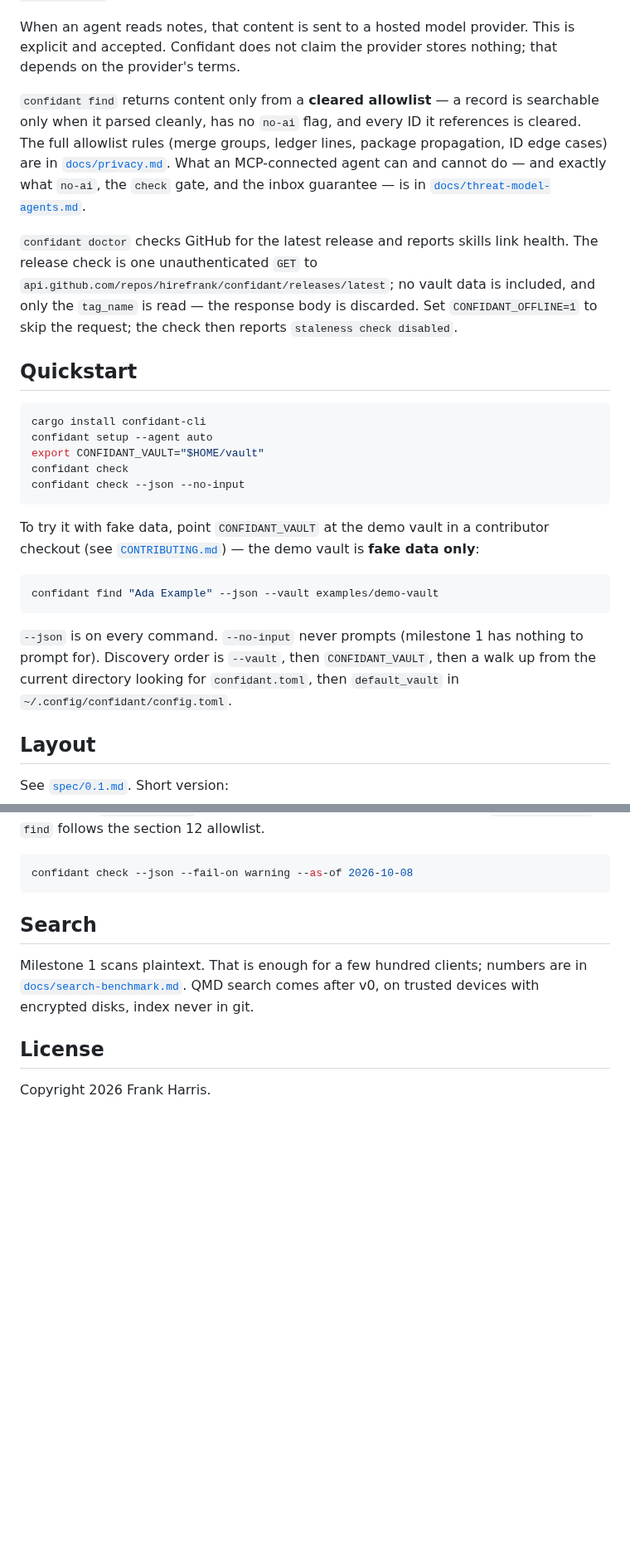
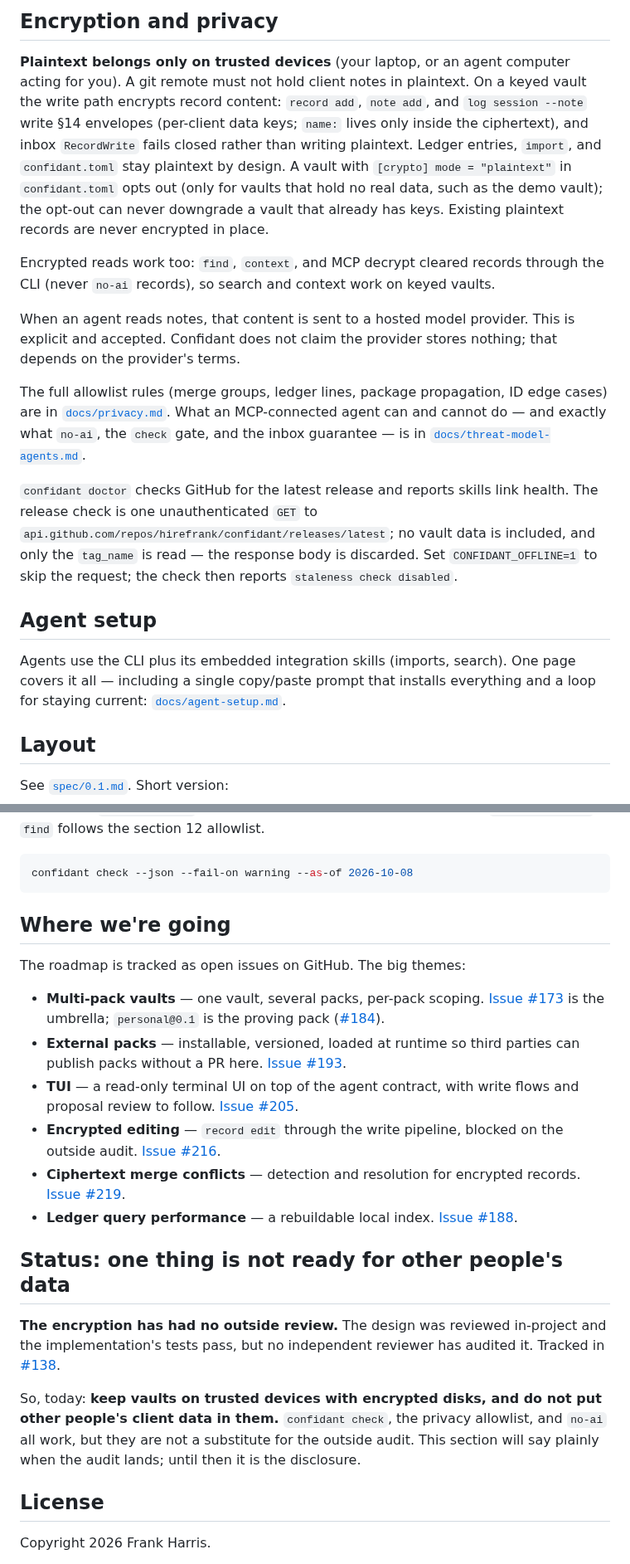
Before and after one commit to hirefrank/confidant, a Markdown page: README.md, 2 parts joined by grey strips. Shown at 83% size. Rendered like a GitHub page; blank space fills up the shorter version.

````diff
--- a/README.md
+++ b/README.md
@@ -89,15 +145,29 @@ plaintext in git — do not put real clients in those.
+## Encryption and privacy
+
+**Plaintext belongs only on trusted devices** (your laptop, or an agent
+computer acting for you). A git remote must not hold client notes in
+plaintext. On a keyed vault the write path encrypts record content:
+`record add`, `note add`, and `log session --note` write §14 envelopes
+(per-client data keys; `name:` lives only inside the ciphertext), and inbox
+`RecordWrite` fails closed rather than writing plaintext. Ledger entries,
+`import`, and `confidant.toml` stay plaintext by design. A vault with
+`[crypto] mode = "plaintext"` in `confidant.toml` opts out (only for vaults
+that hold no real data, such as the demo vault); the opt-out can never
+downgrade a vault that already has keys. Existing plaintext records are
+never encrypted in place.
+
+Encrypted reads work too: `find`, `context`, and MCP decrypt cleared records
+through the CLI (never `no-ai` records), so search and context work on
+keyed vaults.
 
 When an agent reads notes, that content is sent to a hosted model provider.
 This is explicit and accepted. Confidant does not claim the provider stores
 nothing; that depends on the provider's terms.
 
-`confidant find` returns content only from a **cleared allowlist** — a record
-is searchable only when it parsed cleanly, has no `no-ai` flag, and every ID
-it references is cleared. The full allowlist rules (merge groups, ledger
-lines, package propagation, ID edge cases) are in
-[`docs/privacy.md`](docs/privacy.md). What an MCP-connected agent can and
-cannot do — and exactly what `no-ai`, the `check` gate, and the inbox
-guarantee — is in
+The full allowlist rules (merge groups, ledger lines, package propagation,
+ID edge cases) are in [`docs/privacy.md`](docs/privacy.md). What an
+MCP-connected agent can and cannot do — and exactly what `no-ai`, the
+`check` gate, and the inbox guarantee — is in
 [`docs/threat-model-agents.md`](docs/threat-model-agents.md).
 
 `confidant doctor` checks GitHub for the latest release and reports skills
@@ -107,28 +177,12 @@ included, and only the `tag_name` is read — the response body is discarded.
 Set `CONFIDANT_OFFLINE=1` to skip the request; the check then reports
 `staleness check disabled`.
 
-## Quickstart
+## Agent setup
 
-```sh
-cargo install confidant-cli
-confidant setup --agent auto
-export CONFIDANT_VAULT="$HOME/vault"
-confidant check
-confidant check --json --no-input
-```
-
-To try it with fake data, point `CONFIDANT_VAULT` at the demo vault in a
-contributor checkout (see [`CONTRIBUTING.md`](CONTRIBUTING.md)) — the demo
-vault is **fake data only**:
-
-```sh
-confidant find "Ada Example" --json --vault examples/demo-vault
-```
-
-`--json` is on every command. `--no-input` never prompts (milestone 1 has
-nothing to prompt for). Discovery order is `--vault`, then `CONFIDANT_VAULT`,
-then a walk up from the current directory looking for `confidant.toml`, then
-`default_vault` in `~/.config/confidant/config.toml`.
+Agents use the CLI plus its embedded integration skills (imports, search).
+One page covers it all — including a single copy/paste prompt that
+installs everything and a loop for staying current:
+[`docs/agent-setup.md`](docs/agent-setup.md).
 
 ## Layout
 
@@ -170,11 +221,40 @@ than one is `E_SESSION_TAGS`. A merge between different record types is
 confidant check --json --fail-on warning --as-of 2026-10-08
 ```
 
-## Search
+## Where we're going
 
-Milestone 1 scans plaintext. That is enough for a few hundred clients; numbers
-are in [`docs/search-benchmark.md`](docs/search-benchmark.md). QMD search comes
-after v0, on trusted devices with encrypted disks, index never in git.
+The roadmap is tracked as open issues on GitHub. The big themes:
+
+- **Multi-pack vaults** — one vault, several packs, per-pack scoping.
+  [Issue #173](https://github.com/hirefrank/confidant/issues/173) is the
+  umbrella; `personal@0.1` is the proving pack
+  ([#184](https://github.com/hirefrank/confidant/issues/184)).
+- **External packs** — installable, versioned, loaded at runtime so third
+  parties can publish packs without a PR here.
+  [Issue #193](https://github.com/hirefrank/confidant/issues/193).
+- **TUI** — a read-only terminal UI on top of the agent contract, with
+  write flows and proposal review to follow.
+  [Issue #205](https://github.com/hirefrank/confidant/issues/205).
+- **Encrypted editing** — `record edit` through the write pipeline, blocked
+  on the outside audit.
+  [Issue #216](https://github.com/hirefrank/confidant/issues/216).
+- **Ciphertext merge conflicts** — detection and resolution for encrypted
+  records. [Issue #219](https://github.com/hirefrank/confidant/issues/219).
+- **Ledger query performance** — a rebuildable local index.
+  [Issue #188](https://github.com/hirefrank/confidant/issues/188).
+
+## Status: one thing is not ready for other people's data
+
+**The encryption has had no outside review.** The design was reviewed
+in-project and the implementation's tests pass, but no independent reviewer
+has audited it. Tracked in
+[#138](https://github.com/hirefrank/confidant/issues/138).
+
+So, today: **keep vaults on trusted devices with encrypted disks, and do not
+put other people's client data in them.** `confidant check`, the privacy
+allowlist, and `no-ai` all work, but they are not a substitute for the
+outside audit. This section will say plainly when the audit lands; until
+then it is the disclosure.
 
 ## License
 
````
Also changed, not shown: other parts of README.md (+109 -56 lines), 1 other file.
